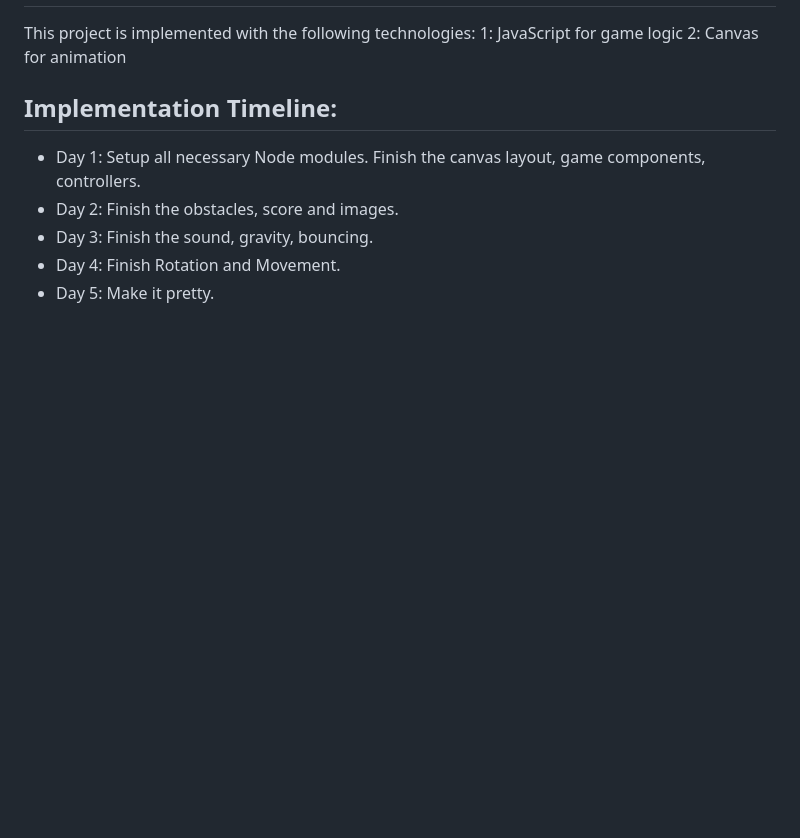
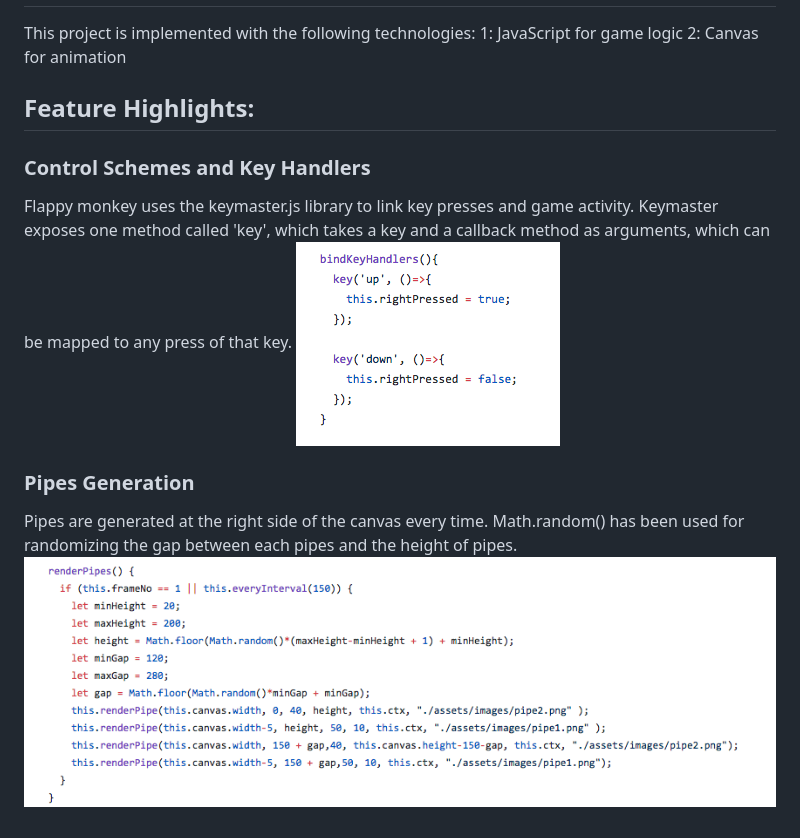
Before and after one commit to qidizhai/flappy-monkey, a Markdown page: README.md, the part around the change printed below. GitHub-like rendering; pictures changed too: keyhandler.png (added), pipes.png (added); blank space fills up the shorter version.

```diff
--- a/README.md
+++ b/README.md
@@ -26,9 +22,11 @@ This project is implemented with the following technologies:
 1: JavaScript for game logic
 2: Canvas for animation
 
-## Implementation Timeline:
-* Day 1: Setup all necessary Node modules. Finish the canvas layout, game components, controllers.
-* Day 2: Finish the obstacles, score and images.
-* Day 3: Finish the sound, gravity, bouncing.
-* Day 4: Finish Rotation and Movement.
-* Day 5: Make it pretty.
+## Feature Highlights:
+### Control Schemes and Key Handlers
+Flappy monkey uses the keymaster.js library to link key presses and game activity. Keymaster exposes one method called 'key', which takes a key and a callback method as arguments, which can be mapped to any press of that key.
+![alt text](https://github.com/qidizhai/flappy-monkey/blob/master/keyhandler.png "Logo Title Text 1")
+
+### Pipes Generation
+Pipes are generated at the right side of the canvas every time. Math.random() has been used for randomizing the gap between each pipes and the height of pipes.
+![alt text](https://github.com/qidizhai/flappy-monkey/blob/master/pipes.png "Logo Title Text 1")
```
Also changed, not shown: other parts of README.md (+2 -6 lines).
